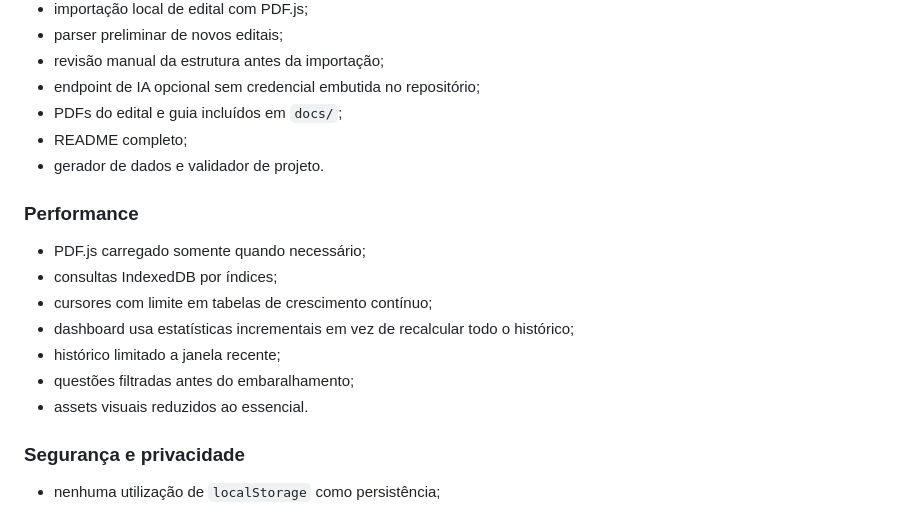
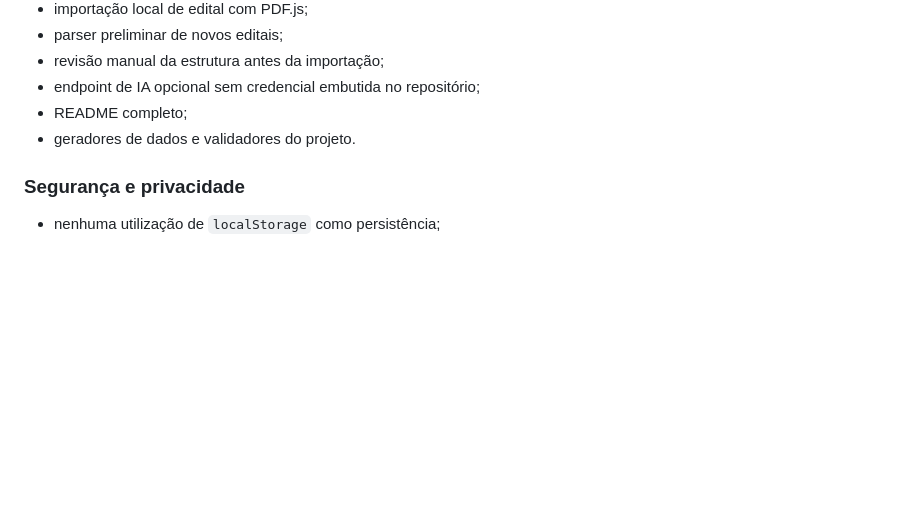
Before and after one commit to Bakurinha/estudar, a Markdown page: CHANGELOG.md, the part around one of its changes. Rendered like a GitHub page; blank space fills up the shorter version.

```diff
--- a/CHANGELOG.md
+++ b/CHANGELOG.md
@@ -66,19 +168,8 @@ O formato segue a ideia do [Keep a Changelog](https://keepachangelog.com/pt-BR/)
 - parser preliminar de novos editais;
 - revisão manual da estrutura antes da importação;
 - endpoint de IA opcional sem credencial embutida no repositório;
-- PDFs do edital e guia incluídos em `docs/`;
 - README completo;
-- gerador de dados e validador de projeto.
-
-### Performance
-
-- PDF.js carregado somente quando necessário;
-- consultas IndexedDB por índices;
-- cursores com limite em tabelas de crescimento contínuo;
-- dashboard usa estatísticas incrementais em vez de recalcular todo o histórico;
-- histórico limitado a janela recente;
-- questões filtradas antes do embaralhamento;
-- assets visuais reduzidos ao essencial.
+- geradores de dados e validadores do projeto.
 
 ### Segurança e privacidade
 
```
Also changed, not shown: other parts of CHANGELOG.md (+111 -9 lines).
